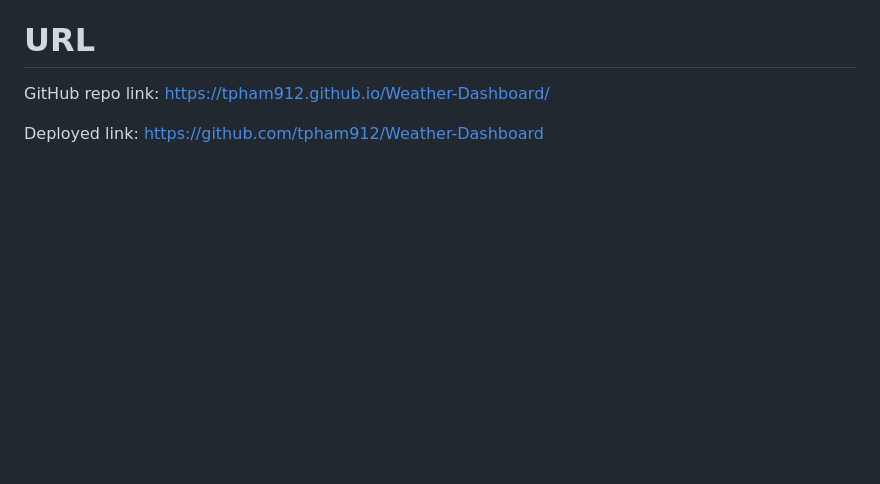
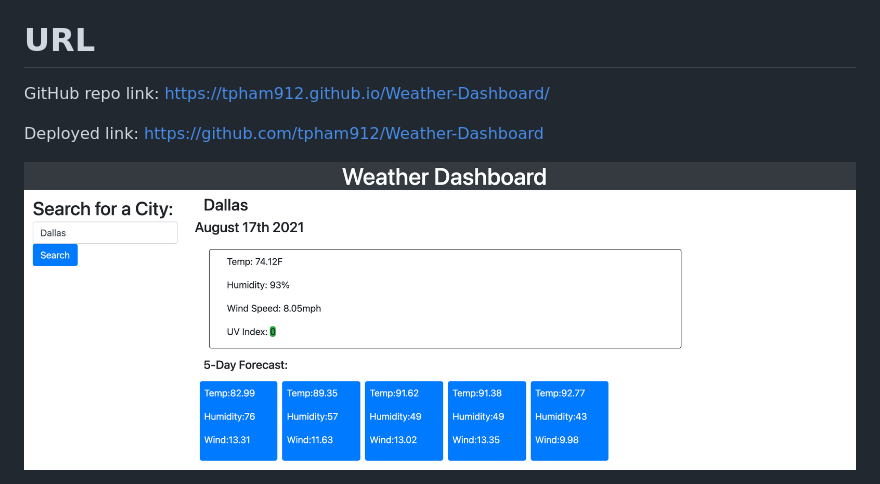
Before and after one commit to tpham912/Weather-Dashboard, a Markdown page: README.md, the part around the change. Drawn GitHub-style; pictures changed too: 127.0.0.1_5501_index.html.png (added); blank space fills up the shorter version.

```diff
--- a/README.md
+++ b/README.md
@@ -6,3 +6,5 @@ The weather dasboard app is designed for travelers to check for weather outlook
 GitHub repo link: https://tpham912.github.io/Weather-Dashboard/
 
 Deployed link: https://github.com/tpham912/Weather-Dashboard
+
+<img src="127.0.0.1_5501_index.html.png" alt="dashboard-sc">
```
Also changed, not shown: 2 other files.
